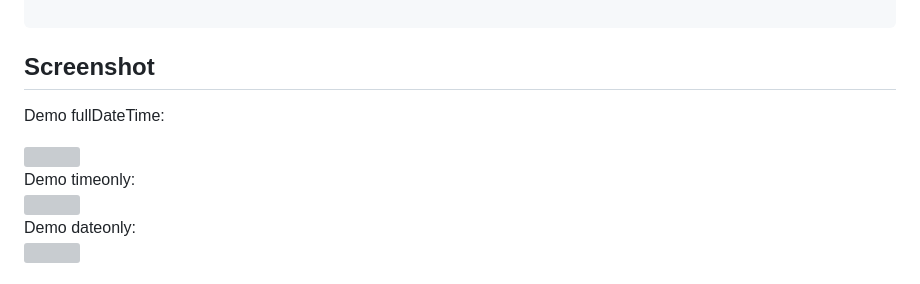
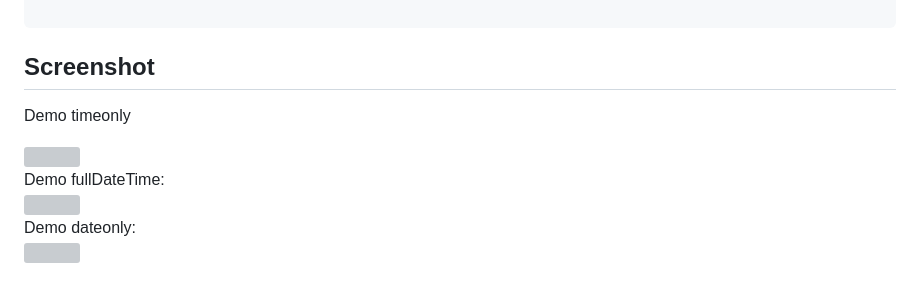
Before and after one commit to adampermana/textformfield_datetime_range_picker, a Markdown page: README.md, the part around the change. GitHub-like rendering; grey boxes are pictures that could not be loaded.

```diff
--- a/README.md
+++ b/README.md
@@ -111,12 +111,12 @@ class _MyAppState extends State<MyApp> {
 
 
 ## Screenshot
-Demo fullDateTime:
 
+Demo timeonly
 <div align="left">
   <img src="https://raw.githubusercontent.com/adampermana/textformfield_datetime_range_picker/master/screenshoot/timeonly.gif" width="200" />
 </div>
-Demo timeonly:
+Demo fullDateTime:
 
 <div align="left">
   <img src="https://raw.githubusercontent.com/adampermana/textformfield_datetime_range_picker/master/screenshoot/fulldatetime.gif" width="200" />
```
